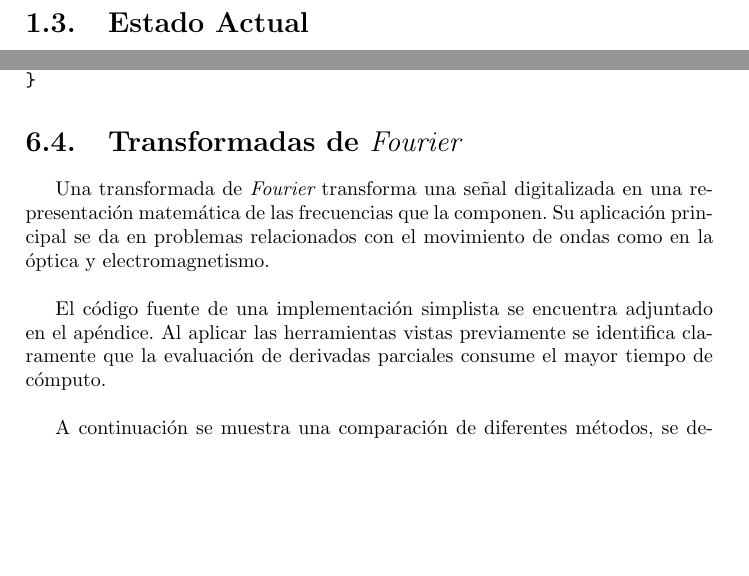
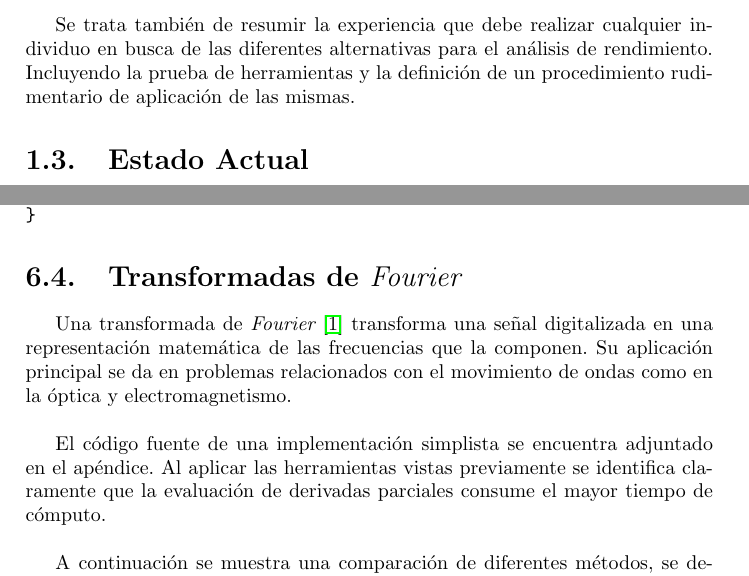
Before and after one commit to moreandres/mpi-skel, a LaTeX document (doc/report.tex): two parts of pages 6 and 20 of 26, joined at a grey line, cut at the place of the change, the shorter picture padded with empty space. Compiled offline with pdfLaTeX.

Commit message:
added fourier reference

```diff
--- a/doc/report.tex
+++ b/doc/report.tex
@@ -91,6 +91,13 @@ estad\'isticas mostradas por el Top 500 ({\tt http://www.top500.org}), se
 puede determinar que los sistemas de memoria distribu\'ida corriendo sobre
 GNU/Linux son los m\'as uitlizados. Tambi\'en denominados sistemas Beowulf
 \cite{beowulf}.
+
+\bigskip
+
+Se trata tambi\'en de resumir la experiencia que debe realizar cualquier
+individuo en busca de las diferentes alternativas para el an\'alisis de
+rendimiento. Incluyendo la prueba de herramientas y la definici\'on de un
+procedimiento rudimentario de aplicaci\'on de las mismas.
 
 \section{Estado Actual}
 
@@ -781,10 +788,10 @@ void queen() {
 
 \section{Transformadas de {\it Fourier}}
 
-Una transformada de {\it Fourier} transforma una se\~nal digitalizada en una
-representaci\'on matem\'atica de las frecuencias que la componen.
-Su aplicaci\'on principal se da en problemas relacionados con el movimiento de
-ondas como en la \'optica y electromagnetismo.
+Una transformada de {\it Fourier} \cite{fourier} transforma una se\~nal
+digitalizada en una representaci\'on matem\'atica de las frecuencias que la
+componen. Su aplicaci\'on principal se da en problemas relacionados con el
+movimiento de ondas como en la \'optica y electromagnetismo.
 
 \bigskip
 
```
Also changed, not shown: doc/report.tex (9 more changed lines).
